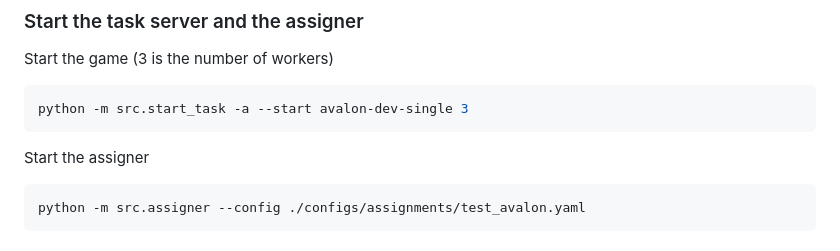
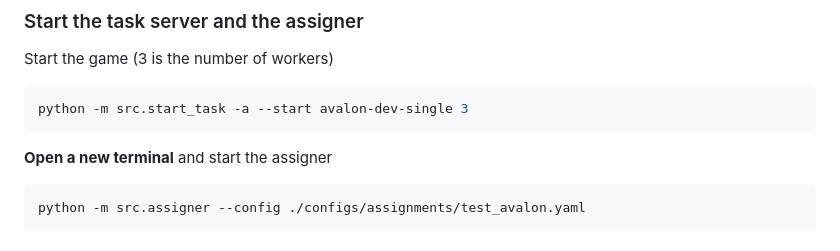
Before and after one commit to jonathanmli/Avalon-LLM, a Markdown page: README.md, the part around the change. Rendered like a GitHub page.

````diff
--- a/README.md
+++ b/README.md
@@ -60,7 +60,7 @@ Start the game (3 is the number of workers)
 ```bash
 python -m src.start_task -a --start avalon-dev-single 3
 ```
-Start the assigner
+**Open a new terminal** and start the assigner
 ```bash
 python -m src.assigner --config ./configs/assignments/test_avalon.yaml
 ```
````
